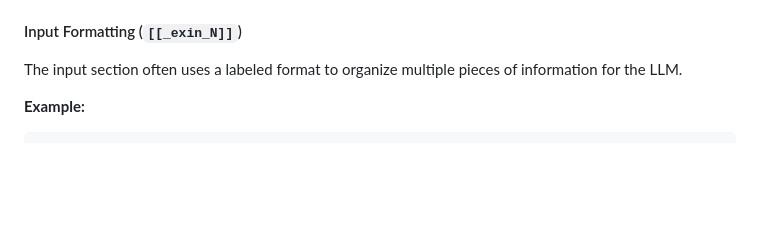
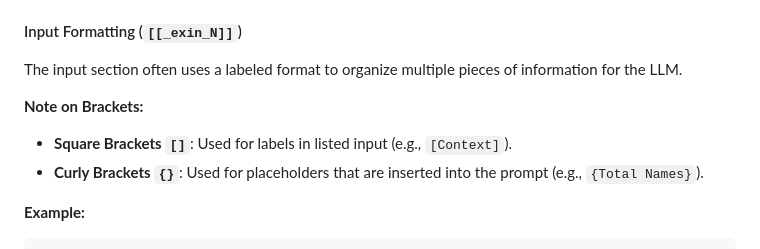
Before and after one commit to RevisionLabsAI/ReviDotNet, a Markdown page: ReviDotNet.Core/Docs/prompt-files.md, the part around the change. GitHub-like rendering; blank space fills up the shorter version.

Commit message:
Update documentation

````diff
--- a/ReviDotNet.Core/Docs/prompt-files.md
+++ b/ReviDotNet.Core/Docs/prompt-files.md
@@ -83,6 +83,10 @@ ReviDotNet automatically pairs these by their index (`N`).
 #### Input Formatting (`[[_exin_N]]`)
 
 The input section often uses a labeled format to organize multiple pieces of information for the LLM.
+
+**Note on Brackets:**
+- **Square Brackets `[]`**: Used for labels in listed input (e.g., `[Context]`).
+- **Curly Brackets `{}`**: Used for placeholders that are inserted into the prompt (e.g., `{Total Names}`).
 
 **Example:**
 ```ini
````
